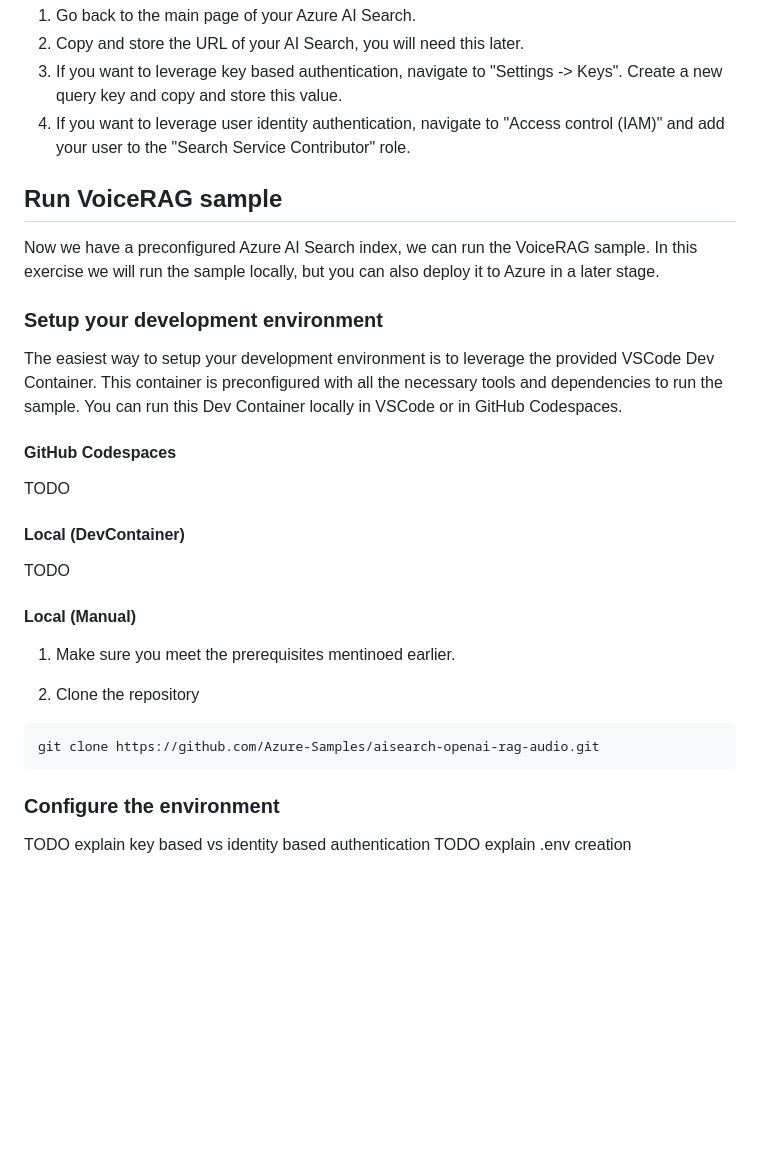
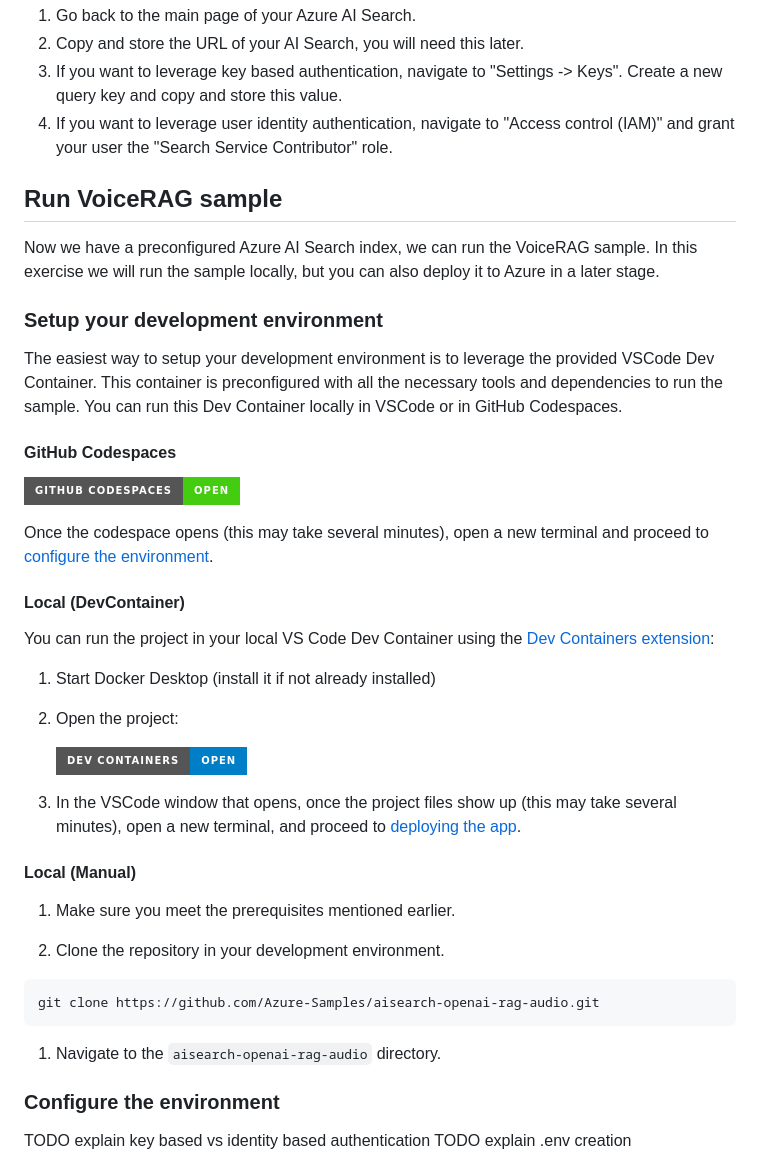
Before and after one commit to alisoliman/realtime-api-workshop, a Markdown page: 03-voice-rag/README.md, the part around the change. GitHub-like rendering; badges without logos; blank space fills up the shorter version.

Commit message:
Improve instructions

````diff
--- a/03-voice-rag/README.md
+++ b/03-voice-rag/README.md
@@ -37,7 +37,7 @@ After a few minutes, your index will be populated with chunks and vectors from y
 1. Go back to the main page of your Azure AI Search.
 1. Copy and store the URL of your AI Search, you will need this later.
 1. If you want to leverage key based authentication, navigate to "Settings -> Keys". Create a new query key and copy and store this value.
-1. If you want to leverage user identity authentication, navigate to "Access control (IAM)" and add your user to the "Search Service Contributor" role.
+1. If you want to leverage user identity authentication, navigate to "Access control (IAM)" and grant your user the "Search Service Contributor" role.
 
 ## Run VoiceRAG sample
 
@@ -49,22 +49,32 @@ The easiest way to setup your development environment is to leverage the provide
 
 #### GitHub Codespaces
 
-TODO
+[![Open in GitHub Codespaces](https://img.shields.io/static/v1?style=for-the-badge&label=GitHub+Codespaces&message=Open&color=brightgreen&logo=github)](https://github.com/codespaces/new?hide_repo_select=true&ref=main&skip_quickstart=true&machine=basicLinux32gb&repo=860141324&devcontainer_path=.devcontainer%2Fdevcontainer.json)
+
+Once the codespace opens (this may take several minutes), open a new terminal and proceed to [configure the environment](#configure-the-environment).
 
 #### Local (DevContainer)
 
-TODO
+You can run the project in your local VS Code Dev Container using the [Dev Containers extension](https://marketplace.visualstudio.com/items?itemName=ms-vscode-remote.remote-containers):
+
+1. Start Docker Desktop (install it if not already installed)
+1. Open the project:
+
+    [![Open in Dev Containers](https://img.shields.io/static/v1?style=for-the-badge&label=Dev%20Containers&message=Open&color=blue&logo=visualstudiocode)](https://vscode.dev/redirect?url=vscode://ms-vscode-remote.remote-containers/cloneInVolume?url=https://github.com/azure-samples/aisearch-openai-rag-audio)
+1. In the VSCode window that opens, once the project files show up (this may take several minutes), open a new terminal, and proceed to [deploying the app](#deploying-the-app).
 
 
 #### Local (Manual)
 
-1. Make sure you meet the prerequisites mentinoed earlier.
+1. Make sure you meet the prerequisites mentioned earlier.
 
-1. Clone the repository
+1. Clone the repository in your development environment.
 
 ```bash
 git clone https://github.com/Azure-Samples/aisearch-openai-rag-audio.git
 ```
+
+1. Navigate to the `aisearch-openai-rag-audio` directory.
 
 ### Configure the environment
 
````
